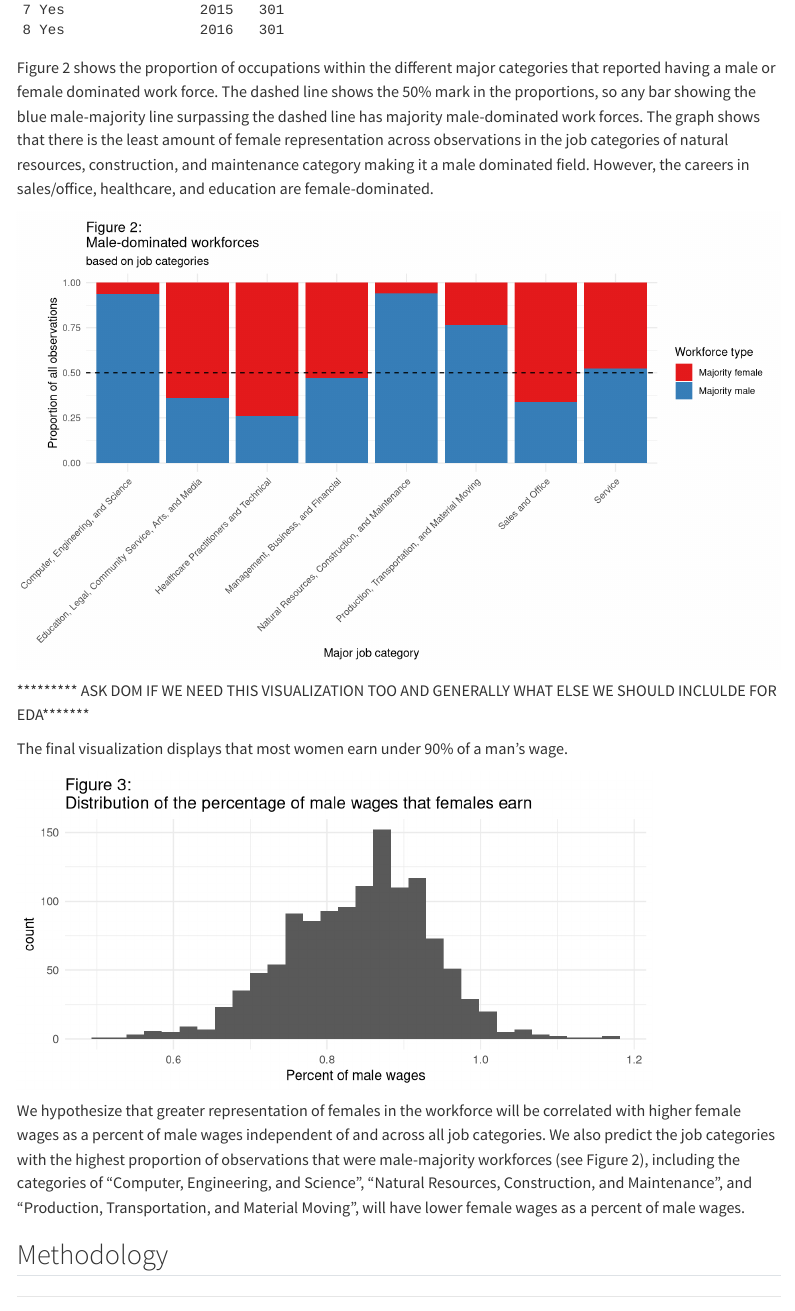
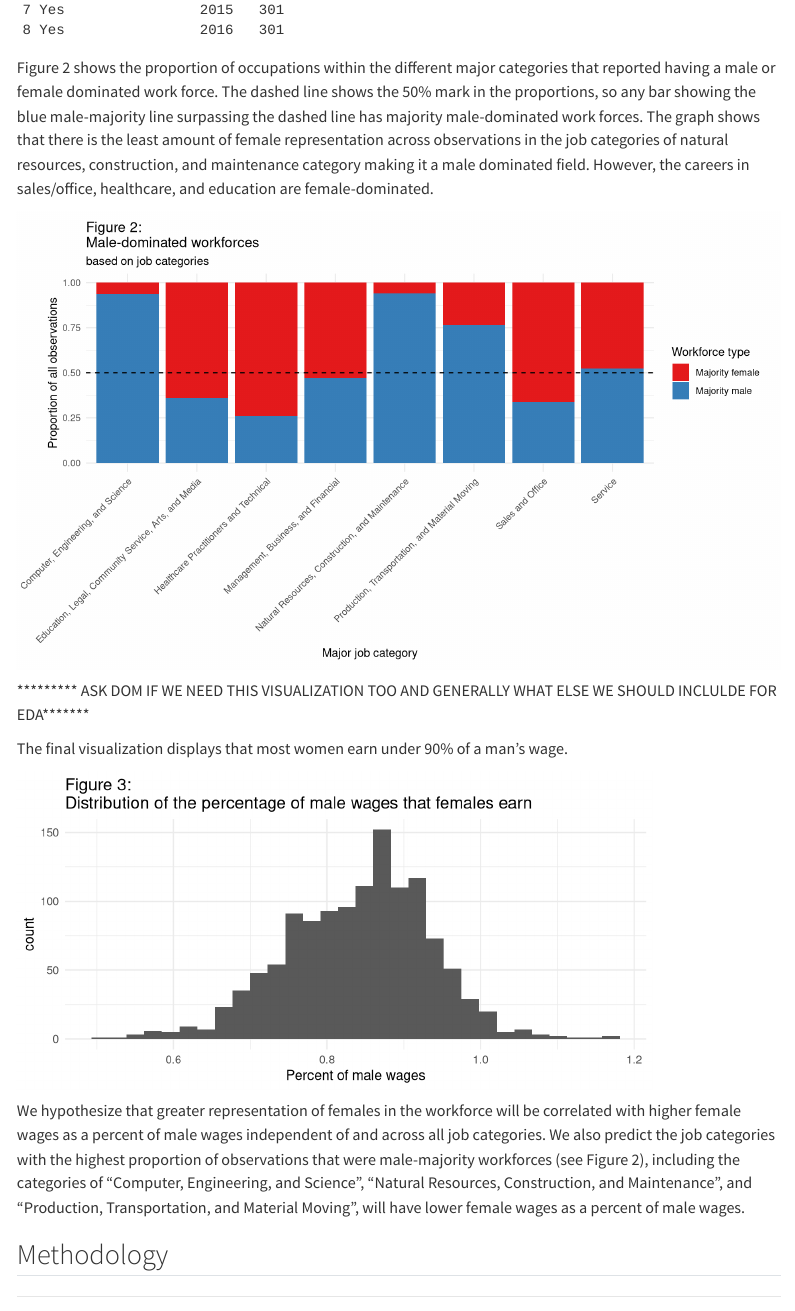
Before and after one commit to emmaycchua/STA199-project, a Quarto document (index.qmd): the page in a window 1100 px wide, from 2070 px down. Rendered offline with R 4.5, knitr and Pandoc in place of Quarto, with nearby package versions; some code elsewhere in the file could not run offline; menus at the side of the page are left out; common packages that the code uses without loading them are loaded.

Commit message:
Fixing x-axis labels

````diff
--- a/index.qmd
+++ b/index.qmd
@@ -126,7 +126,7 @@ Male-dominated workforces",
   theme_minimal() +
   theme(
     axis.text.x = element_text(angle = 45, hjust = 1),
-    plot.margin = margin(t = 10, r = 12, b = 10, l = 30)
+    plot.margin = margin(t = 10, r = 15, b = 10, l = 30)
   )
 ```
 
````
